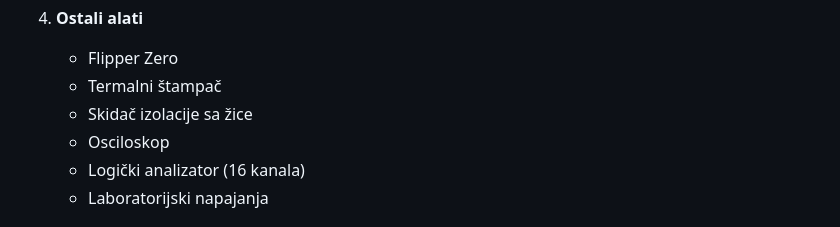
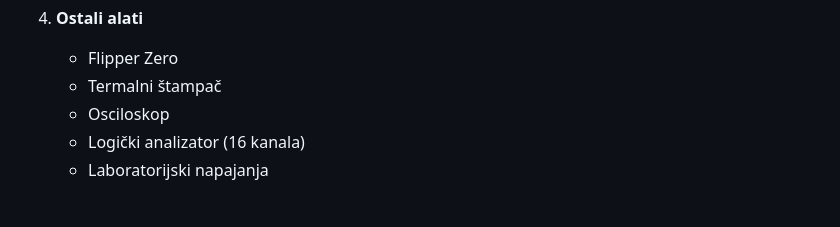
Before and after one commit to He4eT/xecut-site, a Markdown page: src/sr/inventory.md, the part around the change. Rendered like a GitHub page.

Commit message:
inventory: remove stripper

```diff
--- a/src/sr/inventory.md
+++ b/src/sr/inventory.md
@@ -57,7 +57,6 @@ Ukupna površina:
 4. **Ostali alati**
     - Flipper Zero
     - Termalni štampač
-    - Skidač izolacije sa žice
     - Osciloskop
     - Logički analizator (16 kanala)
     - Laboratorijski napajanja
```
Also changed, not shown: src/en/inventory.md (+0 -1 lines), src/ru/inventory.md (+0 -1 lines).
